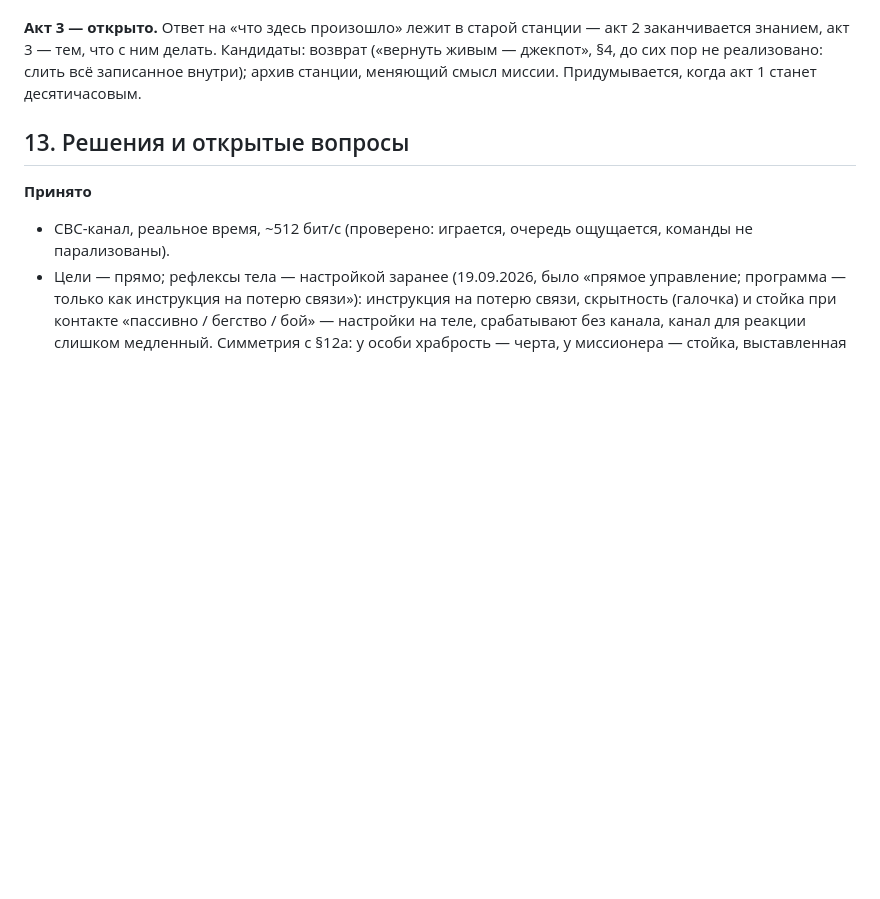
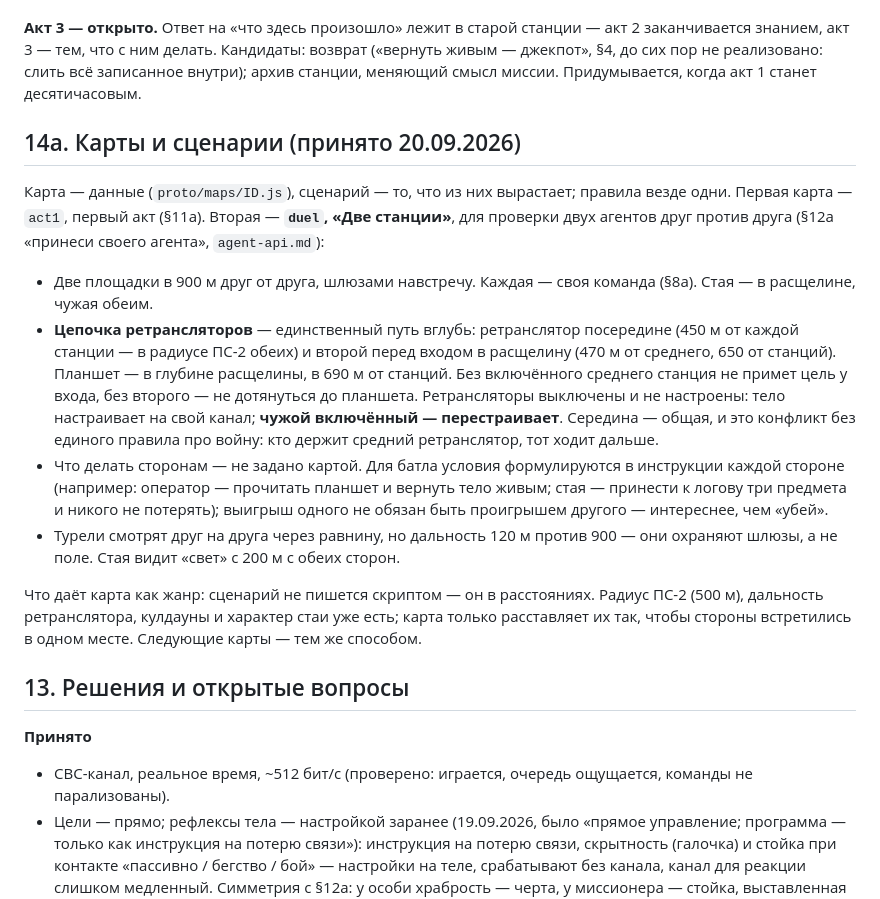
Before and after one commit to sankalpagames/missioners, a Markdown page: docs/design.md, the part around the change. Drawn GitHub-style; blank space fills up the shorter version.

Commit message:
design.md §14а: карты и сценарии — duel «Две станции»
Co-Authored-By: Claude Opus 5 <noreply@anthropic.com>

```diff
--- a/docs/design.md
+++ b/docs/design.md
@@ -259,6 +259,17 @@
 
 **Акт 3 — открыто.** Ответ на «что здесь произошло» лежит в старой станции — акт 2 заканчивается знанием, акт 3 — тем, что с ним делать. Кандидаты: возврат («вернуть живым — джекпот», §4, до сих пор не реализовано: слить всё записанное внутри); архив станции, меняющий смысл миссии. Придумывается, когда акт 1 станет десятичасовым.
 
+## 14а. Карты и сценарии (принято 20.09.2026)
+
+Карта — данные (`proto/maps/ID.js`), сценарий — то, что из них вырастает; правила везде одни. Первая карта — `act1`, первый акт (§11а). Вторая — **`duel`, «Две станции»**, для проверки двух агентов друг против друга (§12а «принеси своего агента», `agent-api.md`):
+
+- Две площадки в 900 м друг от друга, шлюзами навстречу. Каждая — своя команда (§8а). Стая — в расщелине, чужая обеим.
+- **Цепочка ретрансляторов** — единственный путь вглубь: ретранслятор посередине (450 м от каждой станции — в радиусе ПС-2 обеих) и второй перед входом в расщелину (470 м от среднего, 650 от станций). Планшет — в глубине расщелины, в 690 м от станций. Без включённого среднего станция не примет цель у входа, без второго — не дотянуться до планшета. Ретрансляторы выключены и не настроены: тело настраивает на свой канал; **чужой включённый — перестраивает**. Середина — общая, и это конфликт без единого правила про войну: кто держит средний ретранслятор, тот ходит дальше.
+- Что делать сторонам — не задано картой. Для батла условия формулируются в инструкции каждой стороне (например: оператор — прочитать планшет и вернуть тело живым; стая — принести к логову три предмета и никого не потерять); выигрыш одного не обязан быть проигрышем другого — интереснее, чем «убей».
+- Турели смотрят друг на друга через равнину, но дальность 120 м против 900 — они охраняют шлюзы, а не поле. Стая видит «свет» с 200 м с обеих сторон.
+
+Что даёт карта как жанр: сценарий не пишется скриптом — он в расстояниях. Радиус ПС-2 (500 м), дальность ретранслятора, кулдауны и характер стаи уже есть; карта только расставляет их так, чтобы стороны встретились в одном месте. Следующие карты — тем же способом.
+
 ## 13. Решения и открытые вопросы
 
 **Принято**
```
